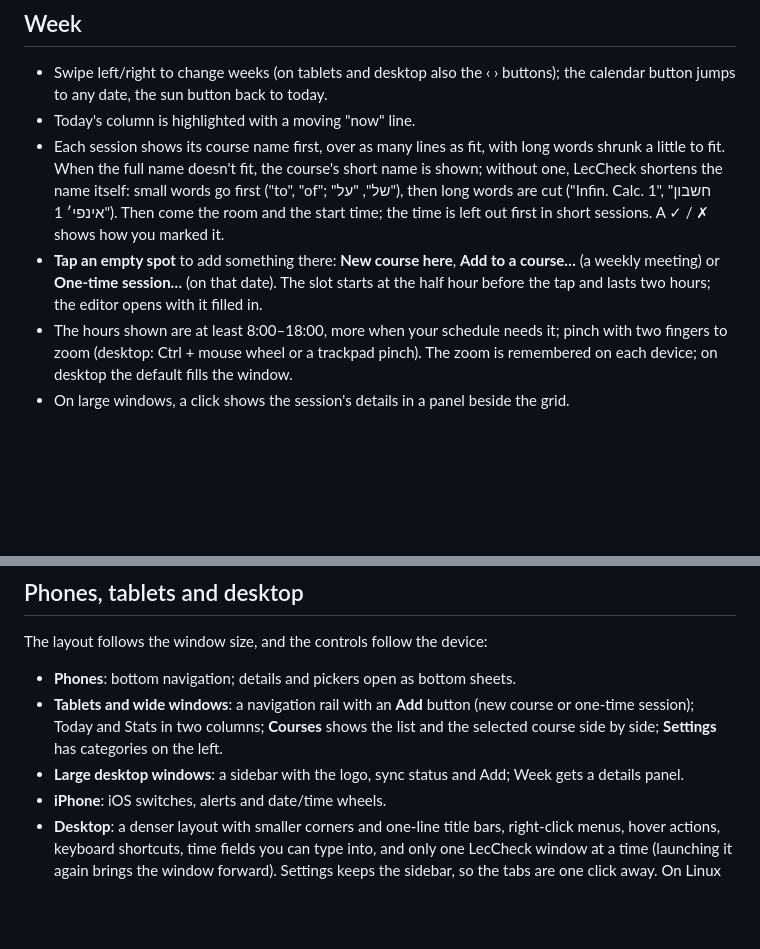
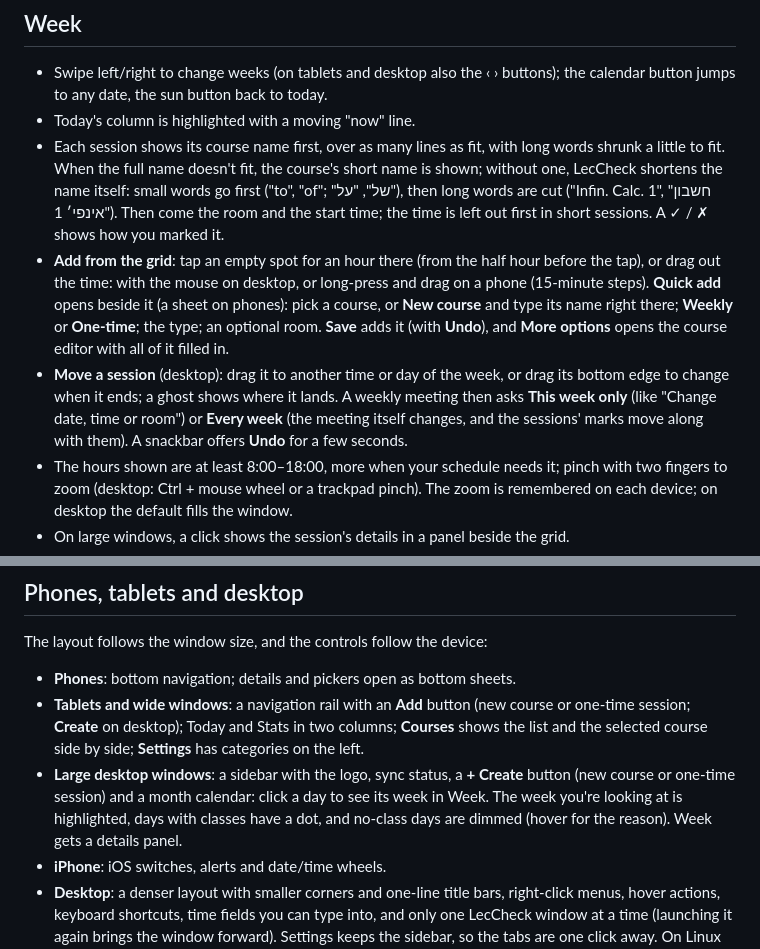
Before and after one commit to Emanuel4100/LecCheck2, a Markdown page: docs/USER_GUIDE.md, 2 parts joined by grey strips. Rendered like a GitHub page; blank space fills up the shorter version.

```diff
--- a/docs/USER_GUIDE.md
+++ b/docs/USER_GUIDE.md
@@ -123,10 +123,17 @@ Tap any session to see its date, time, room and lecturer, and to:
   shown; without one, LecCheck shortens the name itself: small words go first ("to",
   "of"; "של", "על"), then long words are cut ("Infin. Calc. 1", "חשבון אינפי׳ 1"). Then come the room and the start time; the time is left out first in
   short sessions. A ✓ / ✗ shows how you marked it.
-- **Tap an empty spot** to add something there: **New course here**, **Add to a
-  course…** (a weekly meeting) or **One-time session…** (on that date). The slot starts
-  at the half hour before the tap and lasts two hours; the editor opens with it filled
-  in.
+- **Add from the grid**: tap an empty spot for an hour there (from the half hour
+  before the tap), or drag out the time: with the mouse on desktop, or long-press and
+  drag on a phone (15-minute steps). **Quick add** opens beside it (a sheet on phones):
+  pick a course, or **New course** and type its name right there; **Weekly** or
+  **One-time**; the type; an optional room. **Save** adds it (with **Undo**), and **More
+  options** opens the course editor with all of it filled in.
+- **Move a session** (desktop): drag it to another time or day of the week, or drag its
+  bottom edge to change when it ends; a ghost shows where it lands. A weekly meeting
+  then asks **This week only** (like "Change date, time or room") or **Every week** (the
+  meeting itself changes, and the sessions' marks move along with them). A snackbar
+  offers **Undo** for a few seconds.
 - The hours shown are at least 8:00–18:00, more when your schedule needs it; pinch with two fingers to zoom (desktop: Ctrl +
   mouse wheel or a trackpad pinch). The zoom is remembered on each device; on desktop the
   default fills the window.
@@ -272,10 +279,12 @@ The layout follows the window size, and the controls follow the device:
 
 - **Phones**: bottom navigation; details and pickers open as bottom sheets.
 - **Tablets and wide windows**: a navigation rail with an **Add** button (new course or
-  one-time session); Today and Stats in two columns; **Courses** shows the list and the
+  one-time session; **Create** on desktop); Today and Stats in two columns; **Courses** shows the list and the
   selected course side by side; **Settings** has categories on the left.
-- **Large desktop windows**: a sidebar with the logo, sync status and Add; Week gets a
-  details panel.
+- **Large desktop windows**: a sidebar with the logo, sync status, a **+ Create** button
+  (new course or one-time session) and a month calendar: click a day to see its week in
+  Week. The week you're looking at is highlighted, days with classes have a dot, and
+  no-class days are dimmed (hover for the reason). Week gets a details panel.
 - **iPhone**: iOS switches, alerts and date/time wheels.
 - **Desktop**: a denser layout with smaller corners and one-line title bars, right-click
   menus, hover actions, keyboard shortcuts, time fields you can type into, and only one
```
Also changed, not shown: CHANGELOG.md (+17 -0 lines).
